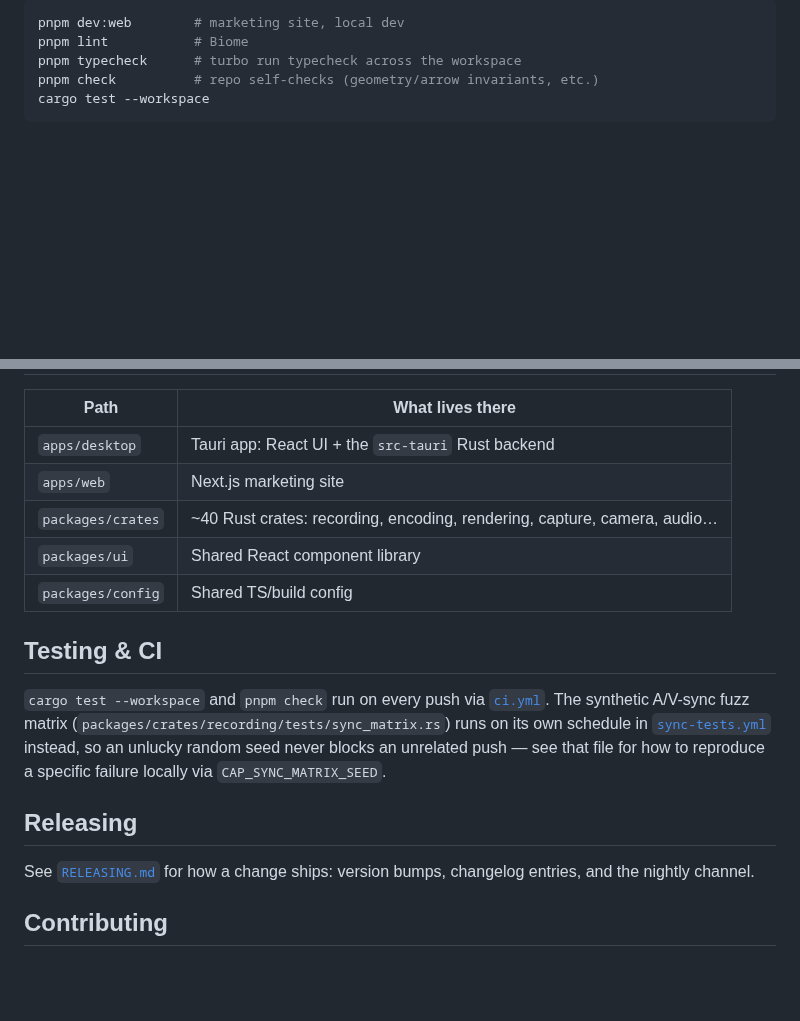
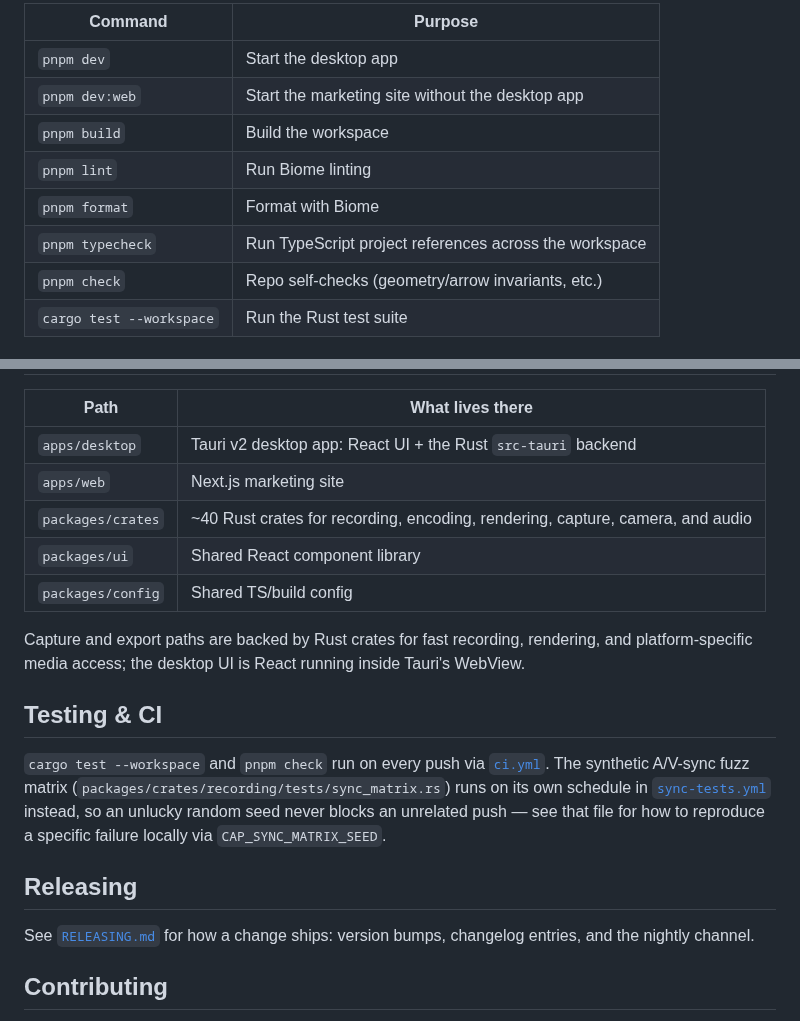
Before and after one commit to Nweremizu/quiro, a Markdown page: README.md, 2 parts joined by grey strips. Drawn GitHub-style; folded sections open; blank space fills up the shorter version.

````diff
--- a/README.md
+++ b/README.md
@@ -79,9 +77,12 @@ pnpm dev            # launches the desktop app
 
-```bash
-pnpm dev:web        # marketing site, local dev
-pnpm lint           # Biome
-pnpm typecheck      # turbo run typecheck across the workspace
-pnpm check          # repo self-checks (geometry/arrow invariants, etc.)
-cargo test --workspace
-```
+| Command | Purpose |
+| --- | --- |
+| `pnpm dev` | Start the desktop app |
+| `pnpm dev:web` | Start the marketing site without the desktop app |
+| `pnpm build` | Build the workspace |
+| `pnpm lint` | Run Biome linting |
+| `pnpm format` | Format with Biome |
+| `pnpm typecheck` | Run TypeScript project references across the workspace |
+| `pnpm check` | Repo self-checks (geometry/arrow invariants, etc.) |
+| `cargo test --workspace` | Run the Rust test suite |
 
@@ -91,11 +90,15 @@ cargo test --workspace
 
 | Path | What lives there |
 | --- | --- |
-| `apps/desktop` | Tauri app: React UI + the `src-tauri` Rust backend |
+| `apps/desktop` | Tauri v2 desktop app: React UI + the Rust `src-tauri` backend |
 | `apps/web` | Next.js marketing site |
-| `packages/crates` | ~40 Rust crates: recording, encoding, rendering, capture, camera, audio… |
+| `packages/crates` | ~40 Rust crates for recording, encoding, rendering, capture, camera, and audio |
 | `packages/ui` | Shared React component library |
 | `packages/config` | Shared TS/build config |
+
+Capture and export paths are backed by Rust crates for fast recording,
+rendering, and platform-specific media access; the desktop UI is React
+running inside Tauri's WebView.
 
 ## Testing & CI
 
@@ -108,8 +111,8 @@ to reproduce a specific failure locally via `CAP_SYNC_MATRIX_SEED`.
 
 ## Releasing
 
-See [`RELEASING.md`](./RELEASING.md) for how a change ships: version bumps,
-changelog entries, and the nightly channel.
+See [`RELEASING.md`](./RELEASING.md) for how a change ships: version
+bumps, changelog entries, and the nightly channel.
 
 ## Contributing
 
````
Also changed, not shown: other parts of README.md (+46 -50 lines), .github/assets/logo-badge.png (deleted), .github/assets/readme-banner.png.
